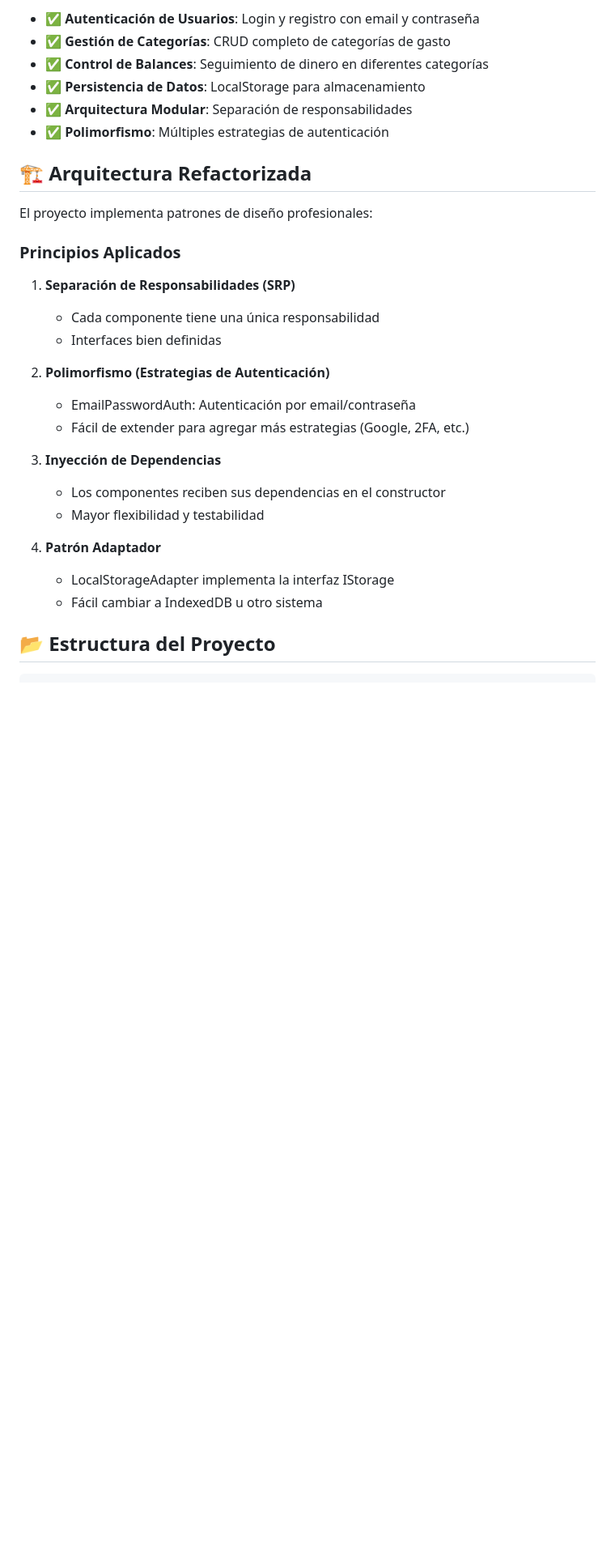
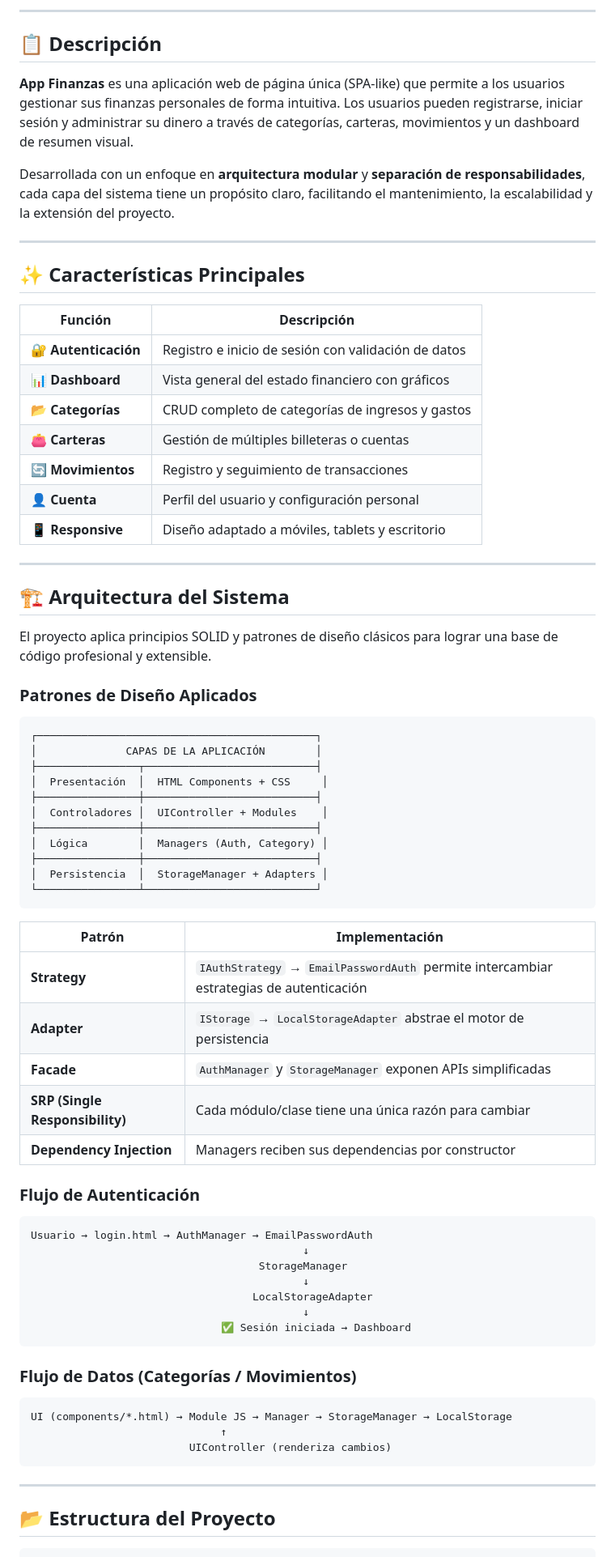
Before and after one commit to Julian09f/App_Finanzas, a Markdown page: README.md, the part around one of its changes. Shown at 81% size. Drawn GitHub-style; blank space fills up the shorter version.

````diff
--- a/README.md
+++ b/README.md
@@ -6,32 +9,77 @@ Sistema web para gestionar finanzas personales con autenticación de usuarios, c
 
-- ✅ **Autenticación de Usuarios**: Login y registro con email y contraseña
-- ✅ **Gestión de Categorías**: CRUD completo de categorías de gasto
-- ✅ **Control de Balances**: Seguimiento de dinero en diferentes categorías
-- ✅ **Persistencia de Datos**: LocalStorage para almacenamiento
-- ✅ **Arquitectura Modular**: Separación de responsabilidades
-- ✅ **Polimorfismo**: Múltiples estrategias de autenticación
+---
 
-## 🏗️ Arquitectura Refactorizada
+## 📋 Descripción
 
-El proyecto implementa patrones de diseño profesionales:
+**App Finanzas** es una aplicación web de página única (SPA-like) que permite a los usuarios gestionar sus finanzas personales de forma intuitiva. Los usuarios pueden registrarse, iniciar sesión y administrar su dinero a través de categorías, carteras, movimientos y un dashboard de resumen visual.
 
-### Principios Aplicados
+Desarrollada con un enfoque en **arquitectura modular** y **separación de responsabilidades**, cada capa del sistema tiene un propósito claro, facilitando el mantenimiento, la escalabilidad y la extensión del proyecto.
 
-1. **Separación de Responsabilidades (SRP)**
-   - Cada componente tiene una única responsabilidad
-   - Interfaces bien definidas
+---
 
-2. **Polimorfismo (Estrategias de Autenticación)**
-   - EmailPasswordAuth: Autenticación por email/contraseña
-   - Fácil de extender para agregar más estrategias (Google, 2FA, etc.)
+## ✨ Características Principales
 
-3. **Inyección de Dependencias**
-   - Los componentes reciben sus dependencias en el constructor
-   - Mayor flexibilidad y testabilidad
+| Función | Descripción |
+|---|---|
+| 🔐 **Autenticación** | Registro e inicio de sesión con validación de datos |
+| 📊 **Dashboard** | Vista general del estado financiero con gráficos |
+| 📂 **Categorías** | CRUD completo de categorías de ingresos y gastos |
+| 👛 **Carteras** | Gestión de múltiples billeteras o cuentas |
+| 🔄 **Movimientos** | Registro y seguimiento de transacciones |
+| 👤 **Cuenta** | Perfil del usuario y configuración personal |
+| 📱 **Responsive** | Diseño adaptado a móviles, tablets y escritorio |
 
-4. **Patrón Adaptador**
-   - LocalStorageAdapter implementa la interfaz IStorage
-   - Fácil cambiar a IndexedDB u otro sistema
+---
+
+## 🏗️ Arquitectura del Sistema
+
+El proyecto aplica principios SOLID y patrones de diseño clásicos para lograr una base de código profesional y extensible.
+
+### Patrones de Diseño Aplicados
+
+```
+┌────────────────────────────────────────────┐
+│              CAPAS DE LA APLICACIÓN        │
+├────────────────┬───────────────────────────┤
+│  Presentación  │  HTML Components + CSS     │
+├────────────────┼───────────────────────────┤
+│  Controladores │  UIController + Modules    │
+├────────────────┼───────────────────────────┤
+│  Lógica        │  Managers (Auth, Category) │
+├────────────────┼───────────────────────────┤
+│  Persistencia  │  StorageManager + Adapters │
+└────────────────┴───────────────────────────┘
+```
+
+| Patrón | Implementación |
+|---|---|
+| **Strategy** | `IAuthStrategy` → `EmailPasswordAuth` permite intercambiar estrategias de autenticación |
+| **Adapter** | `IStorage` → `LocalStorageAdapter` abstrae el motor de persistencia |
+| **Facade** | `AuthManager` y `StorageManager` exponen APIs simplificadas |
+| **SRP (Single Responsibility)** | Cada módulo/clase tiene una única razón para cambiar |
+| **Dependency Injection** | Managers reciben sus dependencias por constructor |
+
+### Flujo de Autenticación
+
+```
+Usuario → login.html → AuthManager → EmailPasswordAuth
+                                           ↓
+                                    StorageManager
+                                           ↓
+                                   LocalStorageAdapter
+                                           ↓
+                              ✅ Sesión iniciada → Dashboard
+```
+
+### Flujo de Datos (Categorías / Movimientos)
+
+```
+UI (components/*.html) → Module JS → Manager → StorageManager → LocalStorage
+                              ↑
+                         UIController (renderiza cambios)
+```
+
+---
 
 ## 📂 Estructura del Proyecto
 
````
Also changed, not shown: other parts of README.md (+152 -110 lines).
